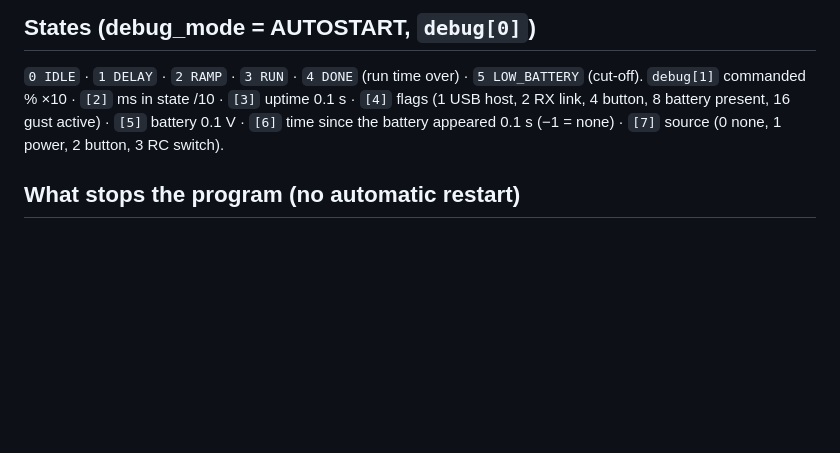
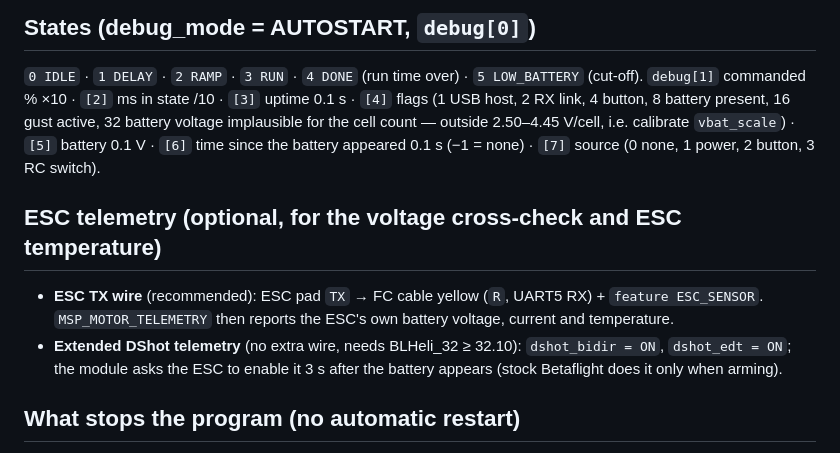
Before and after one commit to AndriiShramko/shramko-betaflight-motor-autostart, a Markdown page: docs/settings.md, the part around the change. GitHub-like rendering; blank space fills up the shorter version.

```diff
--- a/docs/settings.md
+++ b/docs/settings.md
@@ -49,8 +49,16 @@ again; with DShot the motor beeps (ESC beacon) every 3 s so you notice it.
 
 `0 IDLE` · `1 DELAY` · `2 RAMP` · `3 RUN` · `4 DONE` (run time over) · `5 LOW_BATTERY` (cut-off).
 `debug[1]` commanded % ×10 · `[2]` ms in state /10 · `[3]` uptime 0.1 s · `[4]` flags (1 USB host,
-2 RX link, 4 button, 8 battery present, 16 gust active) · `[5]` battery 0.1 V · `[6]` time since the
+2 RX link, 4 button, 8 battery present, 16 gust active, 32 battery voltage implausible for the cell
+count — outside 2.50–4.45 V/cell, i.e. calibrate `vbat_scale`) · `[5]` battery 0.1 V · `[6]` time since the
 battery appeared 0.1 s (−1 = none) · `[7]` source (0 none, 1 power, 2 button, 3 RC switch).
+
+## ESC telemetry (optional, for the voltage cross-check and ESC temperature)
+- **ESC TX wire** (recommended): ESC pad `TX` → FC cable yellow (`R`, UART5 RX) + `feature ESC_SENSOR`.
+  `MSP_MOTOR_TELEMETRY` then reports the ESC's own battery voltage, current and temperature.
+- **Extended DShot telemetry** (no extra wire, needs BLHeli_32 ≥ 32.10): `dshot_bidir = ON`,
+  `dshot_edt = ON`; the module asks the ESC to enable it 3 s after the battery appears (stock Betaflight
+  does it only when arming).
 
 ## What stops the program (no automatic restart)
 Entering the CLI · the Configurator Motors tab (any `MSP_SET_MOTOR`) · arming via a receiver · a
```
Also changed, not shown: README.md (+3 -1 lines).
